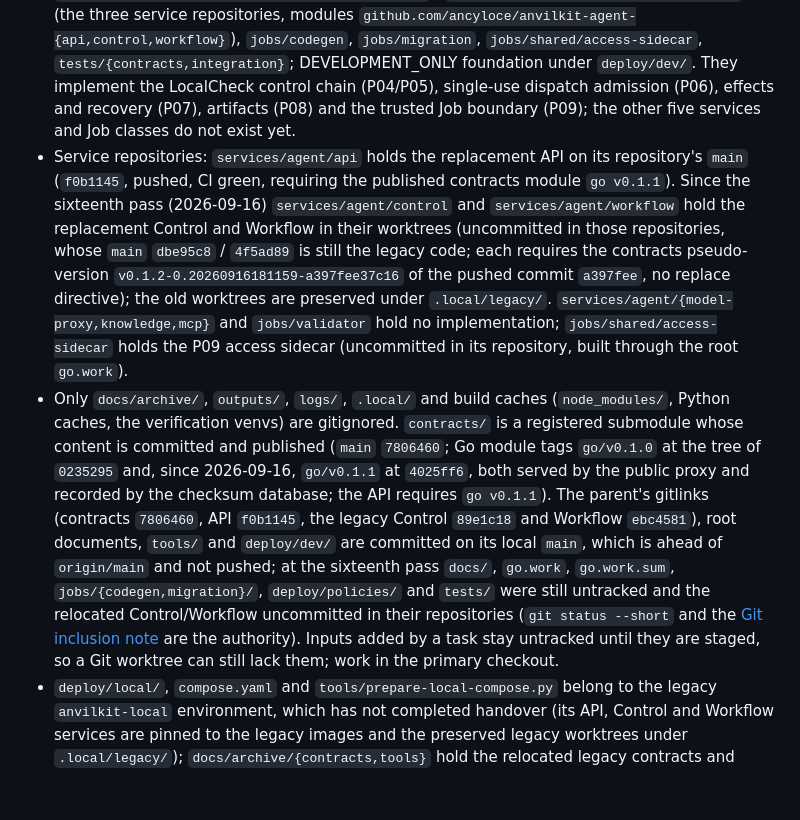
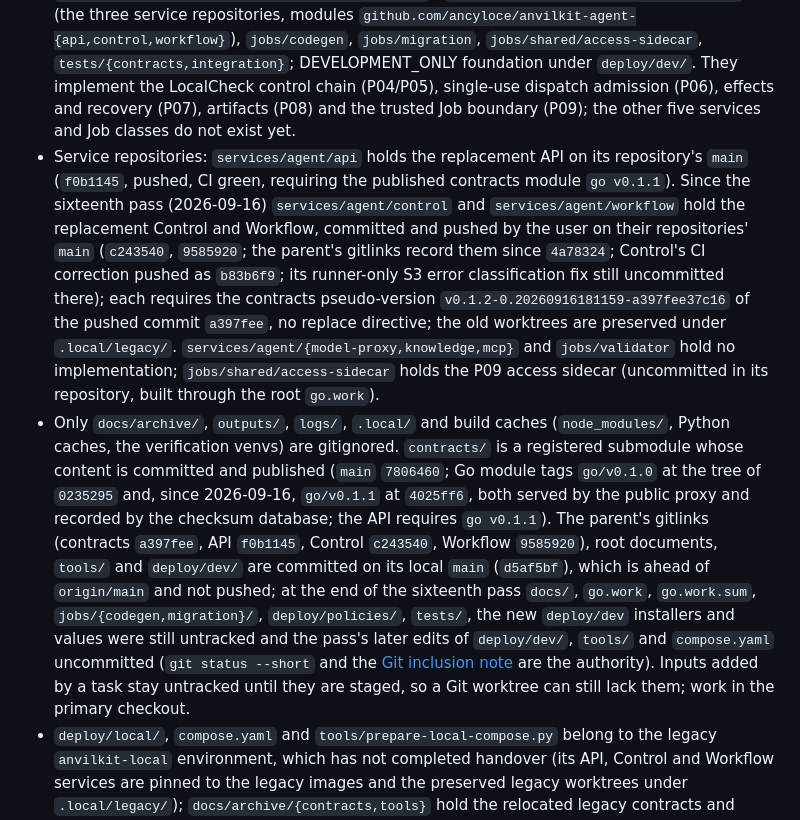
Before and after one commit to ancyloce/anvilkit-services, a Markdown page: AGENTS.md, the part around the change. Rendered like a GitHub page; blank space fills up the shorter version.

Commit message:
📦 chore: update service repositories and gitignore rules in AGENTS.md
- Revised AGENTS.md to reflect the current status of service repositories, including the committed and pushed states of Control and Workflow services.
- Updated gitignore rules to clarify which directories and files are excluded from version control.

```diff
--- a/AGENTS.md
+++ b/AGENTS.md
@@ -18,8 +18,8 @@ Observed on 2026-09-16 (sixteenth pass); re-inspect before relying on it. Detail
 
 - Repositories: services have their own repositories integrated as Git submodules under `services/agent/<service>/`; the contracts have their own repository (`anvilkit-agent-contracts`) mounted at `contracts/`. The parent owns the documents, the development foundation, environment values (`deploy/dev/values/`), the verification chain and, for now, the migration Job of the knowledge/mcp schemas (`jobs/migration`); Control's migrations moved with Control.
 - Replacement modules (root `go.work`): `contracts/go` (the generated contract module, `github.com/ancyloce/anvilkit-agent-contracts/go`), `services/agent/{api,control,workflow}` (the three service repositories, modules `github.com/ancyloce/anvilkit-agent-{api,control,workflow}`), `jobs/codegen`, `jobs/migration`, `jobs/shared/access-sidecar`, `tests/{contracts,integration}`; DEVELOPMENT_ONLY foundation under `deploy/dev/`. They implement the LocalCheck control chain (P04/P05), single-use dispatch admission (P06), effects and recovery (P07), artifacts (P08) and the trusted Job boundary (P09); the other five services and Job classes do not exist yet.
-- Service repositories: `services/agent/api` holds the replacement API on its repository's `main` (`f0b1145`, pushed, CI green, requiring the published contracts module `go v0.1.1`). Since the sixteenth pass (2026-09-16) `services/agent/control` and `services/agent/workflow` hold the replacement Control and Workflow in their worktrees (uncommitted in those repositories, whose `main` `dbe95c8` / `4f5ad89` is still the legacy code; each requires the contracts pseudo-version `v0.1.2-0.20260916181159-a397fee37c16` of the pushed commit `a397fee`, no replace directive); the old worktrees are preserved under `.local/legacy/`. `services/agent/{model-proxy,knowledge,mcp}` and `jobs/validator` hold no implementation; `jobs/shared/access-sidecar` holds the P09 access sidecar (uncommitted in its repository, built through the root `go.work`).
-- Only `docs/archive/`, `outputs/`, `logs/`, `.local/` and build caches (`node_modules/`, Python caches, the verification venvs) are gitignored. `contracts/` is a registered submodule whose content is committed and published (`main` `7806460`; Go module tags `go/v0.1.0` at the tree of `0235295` and, since 2026-09-16, `go/v0.1.1` at `4025ff6`, both served by the public proxy and recorded by the checksum database; the API requires `go v0.1.1`). The parent's gitlinks (contracts `7806460`, API `f0b1145`, the legacy Control `89e1c18` and Workflow `ebc4581`), root documents, `tools/` and `deploy/dev/` are committed on its local `main`, which is ahead of `origin/main` and not pushed; at the sixteenth pass `docs/`, `go.work`, `go.work.sum`, `jobs/{codegen,migration}/`, `deploy/policies/` and `tests/` were still untracked and the relocated Control/Workflow uncommitted in their repositories (`git status --short` and the [Git inclusion note](README.md#git-inclusion) are the authority). Inputs added by a task stay untracked until they are staged, so a Git worktree can still lack them; work in the primary checkout.
+- Service repositories: `services/agent/api` holds the replacement API on its repository's `main` (`f0b1145`, pushed, CI green, requiring the published contracts module `go v0.1.1`). Since the sixteenth pass (2026-09-16) `services/agent/control` and `services/agent/workflow` hold the replacement Control and Workflow, committed and pushed by the user on their repositories' `main` (`c243540`, `9585920`; the parent's gitlinks record them since `4a78324`; Control's CI correction pushed as `b83b6f9`; its runner-only S3 error classification fix still uncommitted there); each requires the contracts pseudo-version `v0.1.2-0.20260916181159-a397fee37c16` of the pushed commit `a397fee`, no replace directive; the old worktrees are preserved under `.local/legacy/`. `services/agent/{model-proxy,knowledge,mcp}` and `jobs/validator` hold no implementation; `jobs/shared/access-sidecar` holds the P09 access sidecar (uncommitted in its repository, built through the root `go.work`).
+- Only `docs/archive/`, `outputs/`, `logs/`, `.local/` and build caches (`node_modules/`, Python caches, the verification venvs) are gitignored. `contracts/` is a registered submodule whose content is committed and published (`main` `7806460`; Go module tags `go/v0.1.0` at the tree of `0235295` and, since 2026-09-16, `go/v0.1.1` at `4025ff6`, both served by the public proxy and recorded by the checksum database; the API requires `go v0.1.1`). The parent's gitlinks (contracts `a397fee`, API `f0b1145`, Control `c243540`, Workflow `9585920`), root documents, `tools/` and `deploy/dev/` are committed on its local `main` (`d5af5bf`), which is ahead of `origin/main` and not pushed; at the end of the sixteenth pass `docs/`, `go.work`, `go.work.sum`, `jobs/{codegen,migration}/`, `deploy/policies/`, `tests/`, the new `deploy/dev` installers and values were still untracked and the pass's later edits of `deploy/dev/`, `tools/` and `compose.yaml` uncommitted (`git status --short` and the [Git inclusion note](README.md#git-inclusion) are the authority). Inputs added by a task stay untracked until they are staged, so a Git worktree can still lack them; work in the primary checkout.
 - `deploy/local/`, `compose.yaml` and `tools/prepare-local-compose.py` belong to the legacy `anvilkit-local` environment, which has not completed handover (its API, Control and Workflow services are pinned to the legacy images and the preserved legacy worktrees under `.local/legacy/`); `docs/archive/{contracts,tools}` hold the relocated legacy contracts and tools.
 
 ## 3. Task scope and the user's work
```
